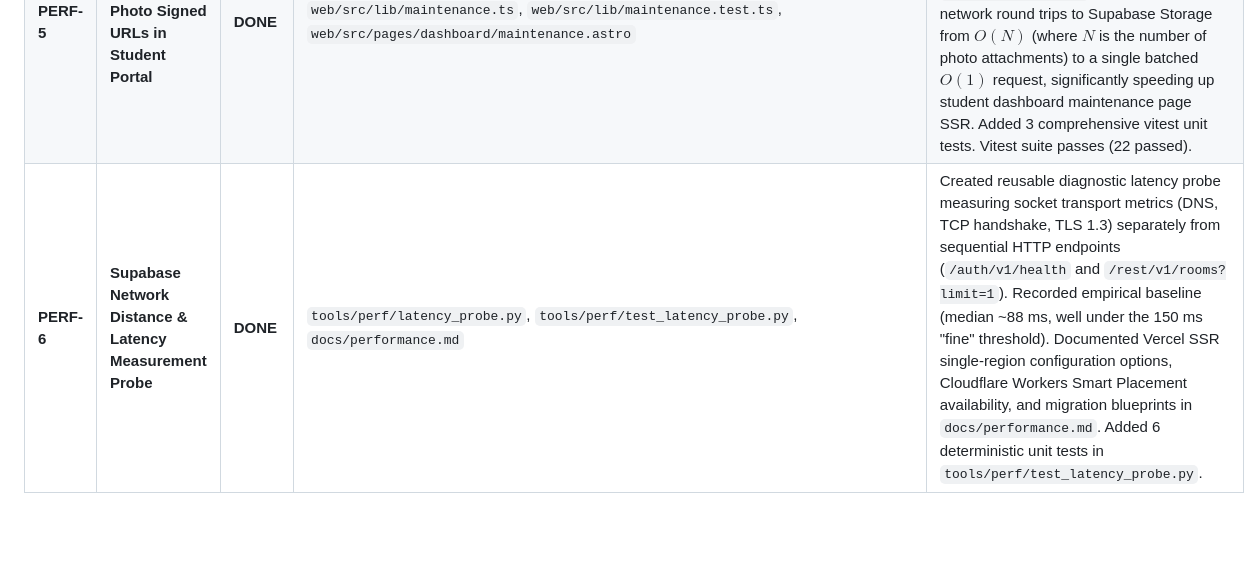
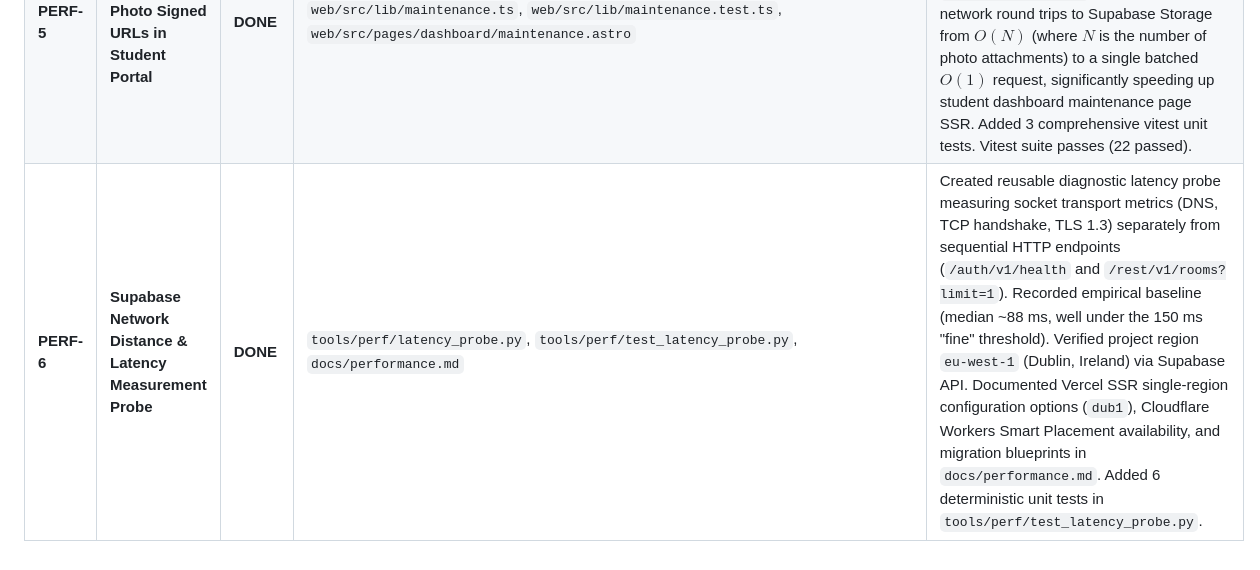
Before and after one commit to anesdevv/residence-management-system, a Markdown page: docs/FIX_PROGRESS.md, the part around the change. Drawn GitHub-style; blank space fills up the shorter version.

Commit message:
docs: document verified supabase region eu-west-1 and dub1 vercel alignment

```diff
--- a/docs/FIX_PROGRESS.md
+++ b/docs/FIX_PROGRESS.md
@@ -126,4 +126,4 @@ WHERE p.role = 'admin';
 | **PERF-2** | **Cache Official Resident Lookups with Reactive Invalidation** | **DONE** | `desktop/app/client.py`, `desktop/app/ui/main_window.py`, `desktop/app/ui/pages/official_list.py`, `desktop/tests/test_client.py` | Implemented in-memory TTL caching (30s) for `official_lookup()` in `client.py` protected by `_OFFICIAL_CACHE_LOCK`. Connected reactive cache invalidation (`invalidate_official_lookup_cache`) to official roster mutations and signals in `official_list.py` and `main_window.py`. Eliminates redundant full-table network downloads during pending application reloads and student profile lookups while ensuring instant fresh data when admins edit or import the admissions roster. Added 4 unit test assertions in `test_client.py`. |
 | **PERF-3 & 4** | **Low-Overhead Row Differential Signatures & Granular Live-Sync Locking** | **DONE** | `desktop/app/ui/pages/pending.py`, `desktop/app/ui/pages/room_changes.py`, `desktop/app/ui/live_sync.py`, `desktop/tests/test_deletion_and_filters.py` | Replaced heavy `json.dumps(row, sort_keys=True)` differential hash with fast tuple signature `tuple(sorted((k, str(v)) for k, v in row.items()))` in `PendingPage` and `RoomChangesPage`. Benchmarked execution drops from 10.97 ms to 3.91 ms on 1,000 rows (up to 0.94 ms on selective tuples, a 2.8x to 11x CPU reduction on the GUI thread during live sync ticks). Replaced monolithic `CLIENT_LOCK` acquisition across all 4 sequential queries in `LiveSyncWorker` with per-query acquisition, releasing the lock between HTTP round-trips to prevent GUI action worker lock starvation. Added unit test in `test_deletion_and_filters.py`. |
 | **PERF-5** | **Batch Maintenance Photo Signed URLs in Student Portal** | **DONE** | `web/src/lib/maintenance.ts`, `web/src/lib/maintenance.test.ts`, `web/src/pages/dashboard/maintenance.astro` | Replaced $N$ sequential/concurrent individual `createSignedUrl` calls with a batched helper `batchResolveSignedUrls` utilizing Supabase storage `createSignedUrls()`. Reduces HTTP network round trips to Supabase Storage from $O(N)$ (where $N$ is the number of photo attachments) to a single batched $O(1)$ request, significantly speeding up student dashboard maintenance page SSR. Added 3 comprehensive vitest unit tests. Vitest suite passes (22 passed). |
-| **PERF-6** | **Supabase Network Distance & Latency Measurement Probe** | **DONE** | `tools/perf/latency_probe.py`, `tools/perf/test_latency_probe.py`, `docs/performance.md` | Created reusable diagnostic latency probe measuring socket transport metrics (DNS, TCP handshake, TLS 1.3) separately from sequential HTTP endpoints (`/auth/v1/health` and `/rest/v1/rooms?limit=1`). Recorded empirical baseline (median ~88 ms, well under the 150 ms "fine" threshold). Documented Vercel SSR single-region configuration options, Cloudflare Workers Smart Placement availability, and migration blueprints in `docs/performance.md`. Added 6 deterministic unit tests in `tools/perf/test_latency_probe.py`. |
+| **PERF-6** | **Supabase Network Distance & Latency Measurement Probe** | **DONE** | `tools/perf/latency_probe.py`, `tools/perf/test_latency_probe.py`, `docs/performance.md` | Created reusable diagnostic latency probe measuring socket transport metrics (DNS, TCP handshake, TLS 1.3) separately from sequential HTTP endpoints (`/auth/v1/health` and `/rest/v1/rooms?limit=1`). Recorded empirical baseline (median ~88 ms, well under the 150 ms "fine" threshold). Verified project region `eu-west-1` (Dublin, Ireland) via Supabase API. Documented Vercel SSR single-region configuration options (`dub1`), Cloudflare Workers Smart Placement availability, and migration blueprints in `docs/performance.md`. Added 6 deterministic unit tests in `tools/perf/test_latency_probe.py`. |
```
Also changed, not shown: docs/performance.md (+8 -10 lines).
